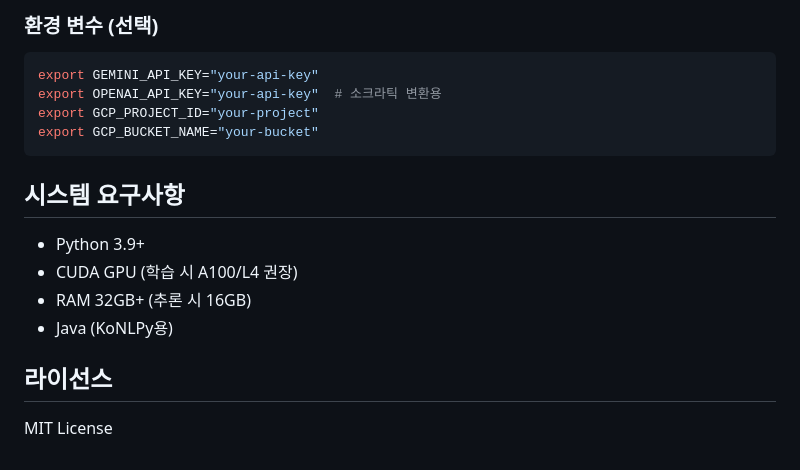
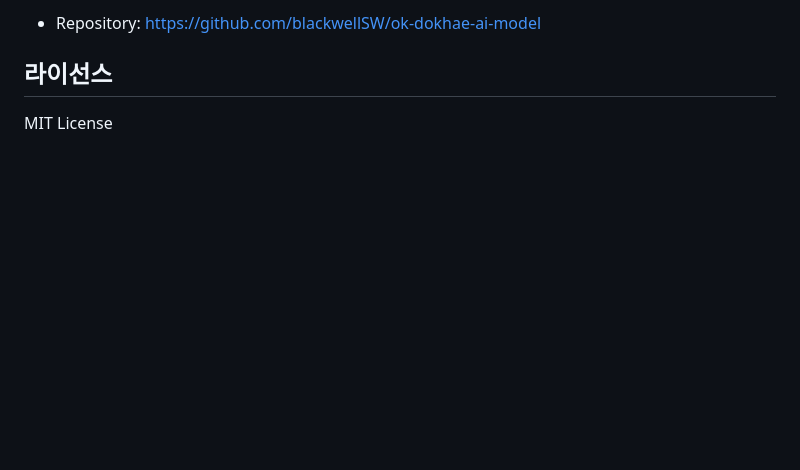
Before and after one commit to blackwellSW/ok-dokhae-ai-model, a Markdown page: GCPmodel/README.md, the part around one of its changes. Drawn GitHub-style; blank space fills up the shorter version.

````diff
--- a/GCPmodel/README.md
+++ b/GCPmodel/README.md
@@ -138,18 +143,5 @@ python scripts/generate_report.py \
 
-### 환경 변수 (선택)
-```bash
-export GEMINI_API_KEY="your-api-key"
-export OPENAI_API_KEY="your-api-key"  # 소크라틱 변환용
-export GCP_PROJECT_ID="your-project"
-export GCP_BUCKET_NAME="your-bucket"
-```
-
-## 시스템 요구사항
-
-- Python 3.9+
-- CUDA GPU (학습 시 A100/L4 권장)
-- RAM 32GB+ (추론 시 16GB)
-- Java (KoNLPy용)
+- Repository: https://github.com/blackwellSW/ok-dokhae-ai-model
 
 ## 라이선스
 
````
Also changed, not shown: other parts of GCPmodel/README.md (+114 -109 lines).
